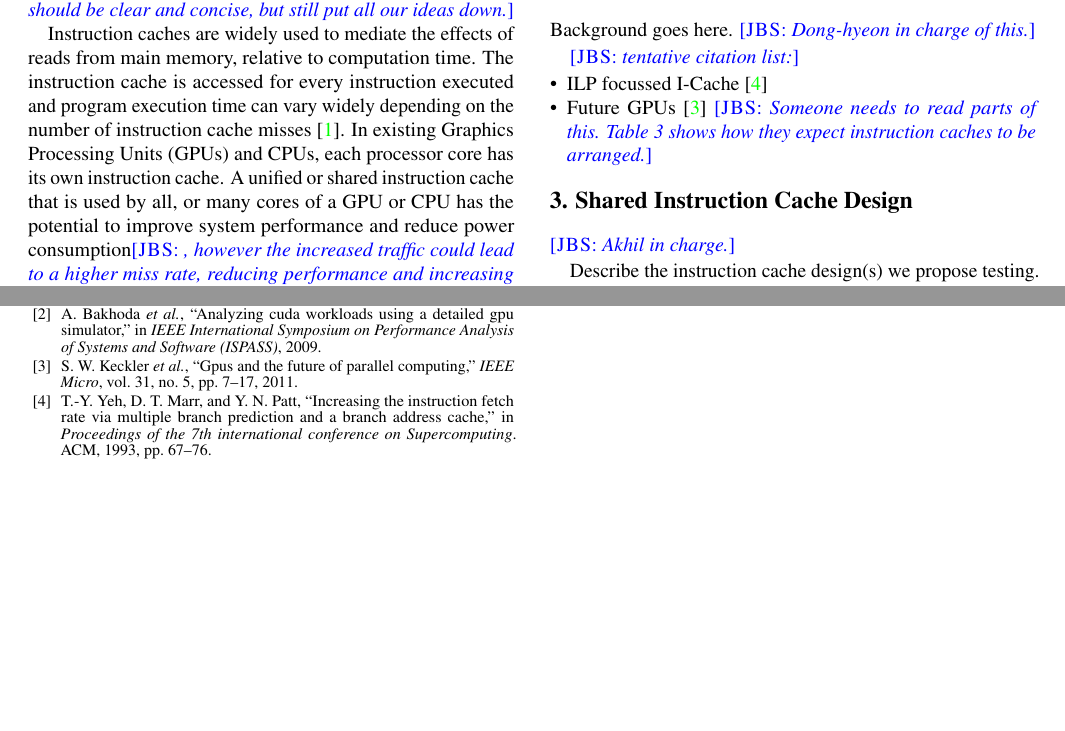
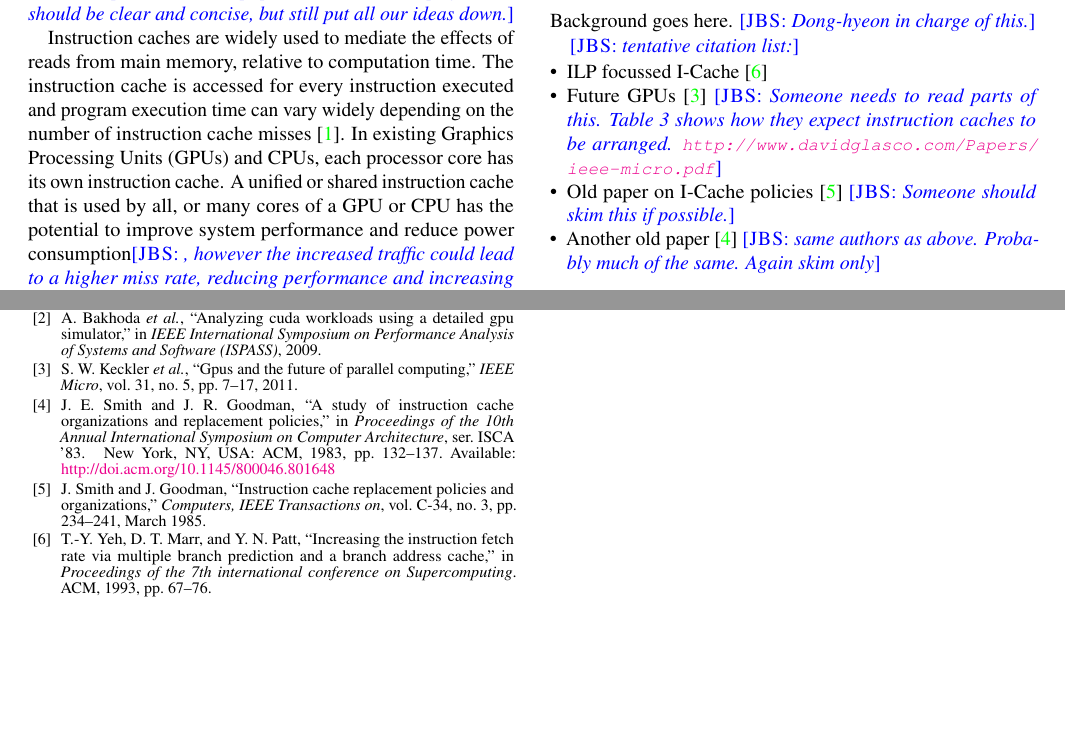
Before and after one commit to charlab/sphynx-techreport, a LaTeX document (main.tex, which reads 02-background.tex, references.bib): two parts of pages 1 and 2 of 2, joined at a grey line, cut so that both start at the same text, the shorter picture padded with empty space. Compiled offline with pdfLaTeX.

Commit message:
A couple more references to consider.

```diff
--- a/02-background.tex
+++ b/02-background.tex
@@ -6,5 +6,10 @@ Background goes here. \jbs{Dong-hyeon in charge of this.}
 \begin{itemize}
 \item ILP focussed I-Cache~\cite{yeh93}
 \item Future GPUs~\cite{keckler2011} \jbs{Someone needs to read parts
-  of this. Table 3 shows how they expect instruction caches to be arranged.}
+  of this. Table 3 shows how they expect instruction caches to be
+  arranged. \url{http://www.davidglasco.com/Papers/ieee-micro.pdf}}
+\item Old paper on I-Cache policies~\cite{smith85} \jbs{Someone should
+  skim this if possible.}
+\item Another old paper~\cite{smith83} \jbs{same authors as
+  above. Probably much of the same. Again skim only}
 \end{itemize}
--- a/references.bib
+++ b/references.bib
@@ -59,3 +59,9 @@
   organization={ACM}
 }
 
+@inproceedings{smith83,
+ author = {Smith, James E. and Goodman, James R.},
+ title = {A Study of Instruction Cache Organizations and Replacement Policies},
+ booktitle = {Proceedings of the 10th Annual International Symposium on Computer Architecture},
+ series = {ISCA '83},
+ year = {1983},
@@ -61,0 +71,16 @@
+ numpages = {6},
+ url = {http://doi.acm.org/10.1145/800046.801648},
+ doi = {10.1145/800046.801648},
+ acmid = {801648},
+ publisher = {ACM},
+ address = {New York, NY, USA},
+}
+
+@ARTICLE{smith85,
+author={Smith, J.E. and Goodman, J.R.},
+journal={Computers, IEEE Transactions on},
+title={Instruction Cache Replacement Policies and Organizations},
+year={1985},
+month={March},
+volume={C-34},
+number={3},
```
Also changed, not shown: references.bib (8 more changed lines).
